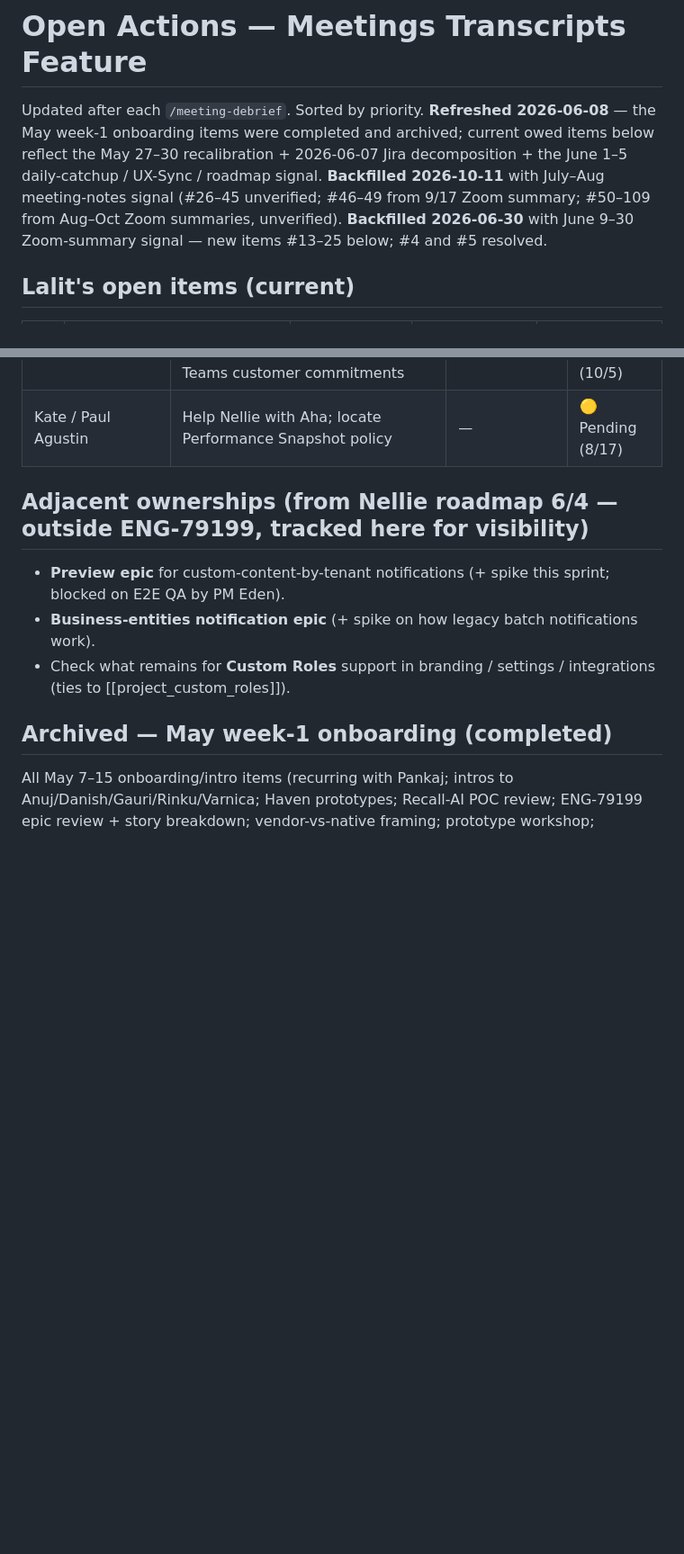
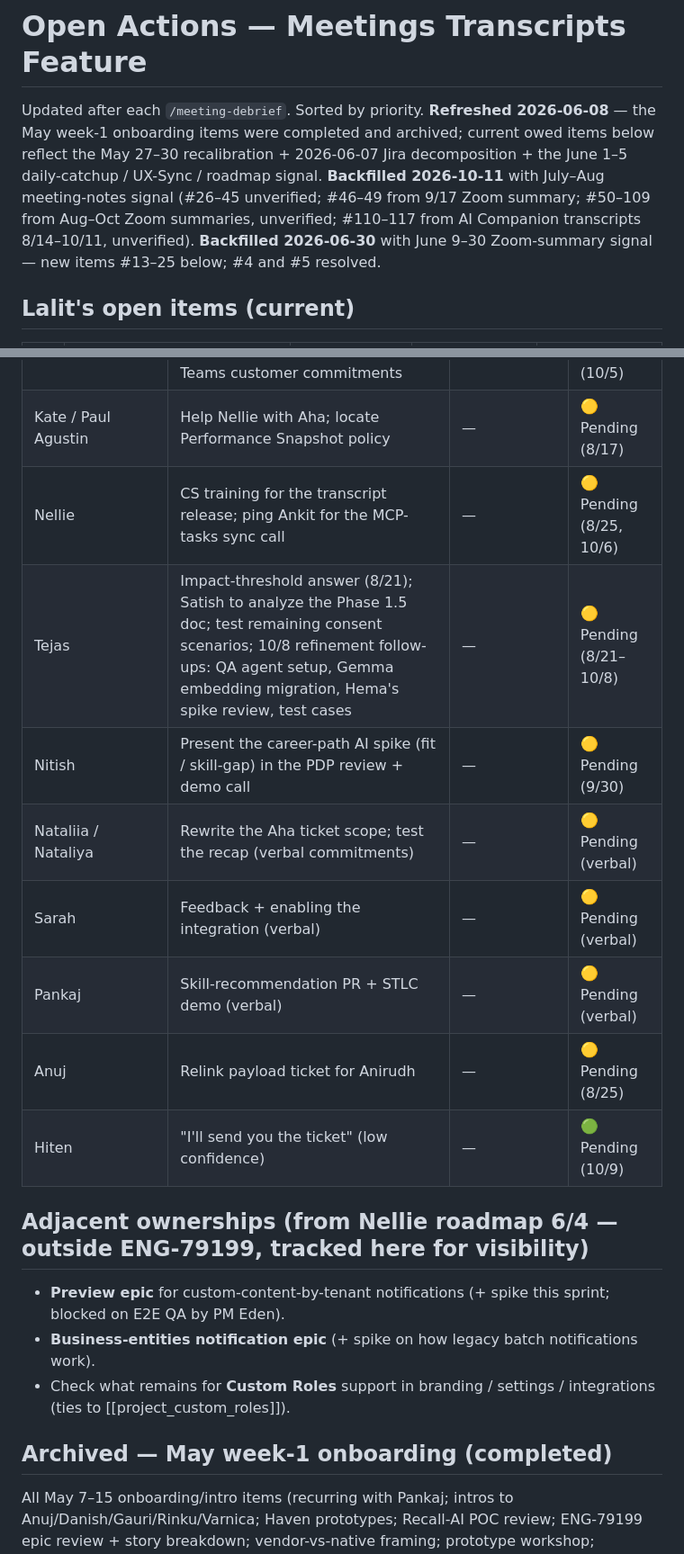
Before and after one commit to bw-lalitmaharana/team-os, a Markdown page: product/meeting-transcripts/open-actions.md, 2 parts joined by grey strips. Shown at 90% size. Rendered like a GitHub page; blank space fills up the shorter version.

```diff
--- a/product/meeting-transcripts/open-actions.md
+++ b/product/meeting-transcripts/open-actions.md
@@ -1,6 +1,6 @@
 # Open Actions — Meetings Transcripts Feature
 
-Updated after each `/meeting-debrief`. Sorted by priority. **Refreshed 2026-06-08** — the May week-1 onboarding items were completed and archived; current owed items below reflect the May 27–30 recalibration + 2026-06-07 Jira decomposition + the June 1–5 daily-catchup / UX-Sync / roadmap signal. **Backfilled 2026-10-11** with July–Aug meeting-notes signal (#26–45 unverified; #46–49 from 9/17 Zoom summary; #50–109 from Aug–Oct Zoom summaries, unverified). **Backfilled 2026-06-30** with June 9–30 Zoom-summary signal — new items #13–25 below; #4 and #5 resolved.
+Updated after each `/meeting-debrief`. Sorted by priority. **Refreshed 2026-06-08** — the May week-1 onboarding items were completed and archived; current owed items below reflect the May 27–30 recalibration + 2026-06-07 Jira decomposition + the June 1–5 daily-catchup / UX-Sync / roadmap signal. **Backfilled 2026-10-11** with July–Aug meeting-notes signal (#26–45 unverified; #46–49 from 9/17 Zoom summary; #50–109 from Aug–Oct Zoom summaries, unverified; #110–117 from AI Companion transcripts 8/14–10/11, unverified). **Backfilled 2026-06-30** with June 9–30 Zoom-summary signal — new items #13–25 below; #4 and #5 resolved.
 
 ## Lalit's open items (current)
 
@@ -182,6 +197,14 @@ Updated after each `/meeting-debrief`. Sorted by priority. **Refreshed 2026-06-0
 | Sagar / Hemant | Share Hemant's number + Slack copy; implement approved Mixpanel events | — | 🟡 Pending (9/8, 10/6) |
 | Tanveer | Capture Teams + Zoom/Meet signals; check existing feedback; Teams customer commitments | — | 🟡 Pending (10/5) |
 | Kate / Paul Agustin | Help Nellie with Aha; locate Performance Snapshot policy | — | 🟡 Pending (8/17) |
+| Nellie | CS training for the transcript release; ping Ankit for the MCP-tasks sync call | — | 🟡 Pending (8/25, 10/6) |
+| Tejas | Impact-threshold answer (8/21); Satish to analyze the Phase 1.5 doc; test remaining consent scenarios; 10/8 refinement follow-ups: QA agent setup, Gemma embedding migration, Hema's spike review, test cases | — | 🟡 Pending (8/21–10/8) |
+| Nitish | Present the career-path AI spike (fit / skill-gap) in the PDP review + demo call | — | 🟡 Pending (9/30) |
+| Nataliia / Nataliya | Rewrite the Aha ticket scope; test the recap (verbal commitments) | — | 🟡 Pending (verbal) |
+| Sarah | Feedback + enabling the integration (verbal) | — | 🟡 Pending (verbal) |
+| Pankaj | Skill-recommendation PR + STLC demo (verbal) | — | 🟡 Pending (verbal) |
+| Anuj | Relink payload ticket for Anirudh | — | 🟡 Pending (8/25) |
+| Hiten | "I'll send you the ticket" (low confidence) | — | 🟢 Pending (10/9) |
 
 ## Adjacent ownerships (from Nellie roadmap 6/4 — outside ENG-79199, tracked here for visibility)
 - **Preview epic** for custom-content-by-tenant notifications (+ spike this sprint; blocked on E2E QA by PM Eden).
```
Also changed, not shown: other parts of product/meeting-transcripts/open-actions.md (+18 -3 lines).
